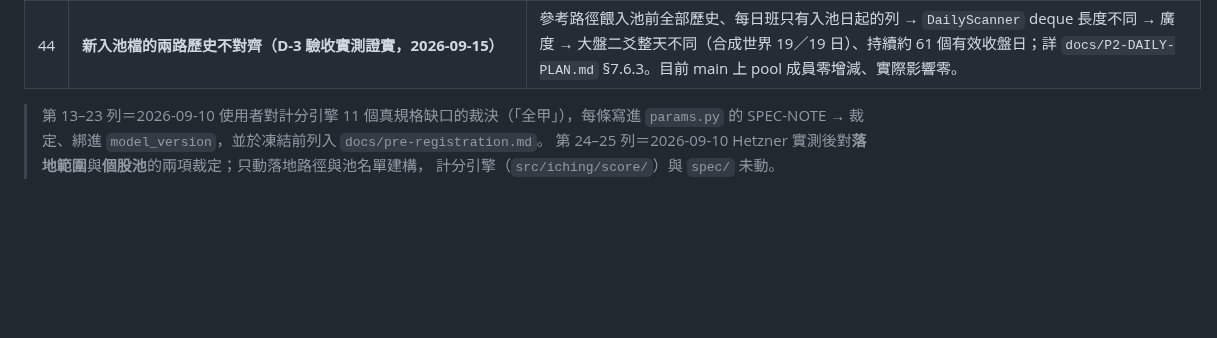
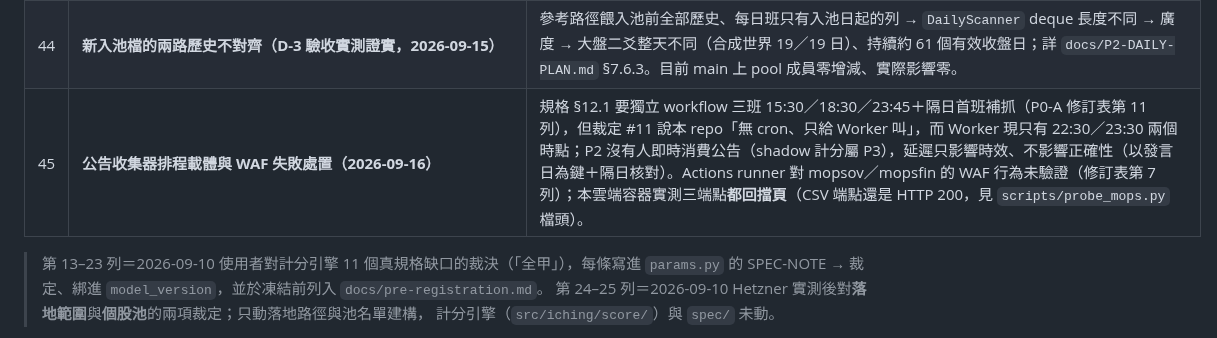
Before and after one commit to shihpc/taiwan-stock-iching, a Markdown page: docs/P2-KICKOFF.md, the part around the change. Rendered like a GitHub page; blank space fills up the shorter version.

Commit message:
裁定 #45（收集器排程載體甲＋WAF 失敗即停）與 docs/P2-COLLECTOR.md 驗收條件（動手前寫）
Co-Authored-By: Claude Fable 5.1 <noreply@anthropic.com>
Claude-Session: https://claude.ai/code/session_014yayMYjg3ZQCpDTCnj5wJA

```diff
--- a/docs/P2-KICKOFF.md
+++ b/docs/P2-KICKOFF.md
@@ -108,6 +108,7 @@ P2 視為完成，須全部成立：
 | 42 | **每日班 D-2b：抓取層＋流程層＋CLI＋workflow（2026-09-14）** | `src/iching/daily_fetch.py`（FinMind／官方 → `collect` → 原料包，核心未齊→missing）、`src/iching/daily_pipeline.py`（補跑、waiting、pool／factors／fundamentals／日曆增量、`run_offline`）、`scripts/daily_run.py`、`.github/workflows/daily.yml`（只 dispatch、同組不取消、一個 commit 收產出）；`OFFICIAL_PARAMS` 搬入 `twse.py`。`tests/test_daily_run.py` 6 例（假 FinMind＝合成 SQLite）：端到端原料包位元組＝`read_day`、分數 0 差異、waiting／補跑／增量／yaml／截斷守門／晚申報期末收盤。fresh-context 驗收 4 項必修已修（CI 缺 pyyaml、期末收盤以 (檔,期別) 計缺、上游截斷守門、文件），「只能上線觀察」的 7 項偏差清單見 `docs/P2-DAILY-PLAN.md` §7.4.3。 |
 | 43 | **公告收集器（完成定義 #6／#7）的排程（2026-09-14）** | 盤點（fresh-context 子代理 grep 實查）：MOPS 公告收集器**零實作**——`src/`／`scripts/`／`.github/workflows/` 無任何 mops／t05st01 程式，`collect-events.yml` 不存在，`config.py` `DATASETS` 22 筆無公告資料集，`docs/P2-DAILY-PLAN.md` 全檔零提及；P0-A 已實測 mopsov 4 日 888 筆（晚於 21:30 佔 1.69%、單日最差 4.7%）並建議改三班 15:30／18:30／23:45 ＋隔日首班補抓（`docs/P0A-report.md` §5.3、修訂表第 11／12 列），但那是 4 日樣本、非 #7 要求的 3 個月。屬「規格有、計畫漏排」。 | **甲：D-3 結案後、P3 kickoff 前先做收集器。** 理由：#7 的 3 個月時鐘只從第一次實跑起算，越早開始越早結案；P3 回測本體不依賴它，只有事件探索那段要等。已知風險：Actions runner 對 mopsov 的 WAF 行為 P0-A 標明未驗證（修訂表第 7 列），第一週可能要調。落點：施工序列改為 D-3 → 公告收集器（另寫驗收條件）→ P3 kickoff。 |
 | 44 | **新入池檔的兩路歷史不對齊（D-3 驗收實測證實，2026-09-15）** | 參考路徑餵入池前全部歷史、每日班只有入池日起的列 → `DailyScanner` deque 長度不同 → 廣度 → 大盤二爻整天不同（合成世界 19／19 日）、持續約 61 個有效收盤日；詳 `docs/P2-DAILY-PLAN.md` §7.6.3。目前 main 上 pool 成員零增減、實際影響零。 | **甲：每日班偵測到新入池檔時逐檔補抓近 320 交易日原料（價格／法人／融資／借券／持股，5 次 API）存 `data/entrants/<sid>.json.gz` 側檔，`rebuild_from_bundles` 併入，逾 window 自動清。** 原料包不改寫、git 不膨脹。同批裁定：Hetzner 對帳分兩次貼（09-01～09-14 一次、09-25 後一次），每次一行 `bash scripts/hetzner_round.sh FROM TO`。 |
+| 45 | **公告收集器排程載體與 WAF 失敗處置（2026-09-16）** | 規格 §12.1 要獨立 workflow 三班 15:30／18:30／23:45＋隔日首班補抓（P0-A 修訂表第 11 列），但裁定 #11 說本 repo「無 cron、只給 Worker 叫」，而 Worker 現只有 22:30／23:30 兩個時點；P2 沒有人即時消費公告（shadow 計分屬 P3），延遲只影響時效、不影響正確性（以發言日為鍵＋隔日核對）。Actions runner 對 mopsov／mopsfin 的 WAF 行為未驗證（修訂表第 7 列）；本雲端容器實測三端點**都回擋頁**（CSV 端點還是 HTTP 200，見 `scripts/probe_mops.py` 檔頭）。 | **甲：`collect-events.yml` 自帶 GH cron 四班（本 repo 第一支有 cron 的 workflow；裁定 #11 的「無 cron」只約束每日計分班，收集器另計），Worker dispatch 角色另案。****WAF 探測失敗＝停下來回報，不改走 Worker 代抓。** 落點：先合併一次性 `probe-mops.yml` 取得 Actions 可達性事實，再依 `docs/P2-COLLECTOR.md` 驗收條件實作。 |
 
 > 第 13–23 列＝2026-09-10 使用者對計分引擎 11 個真規格缺口的裁決（「全甲」），每條寫進 `params.py` 的
 > SPEC-NOTE → 裁定、綁進 `model_version`，並於凍結前列入 `docs/pre-registration.md`。
```
Also changed, not shown: docs/P2-COLLECTOR.md (added, +60 -0 lines).
